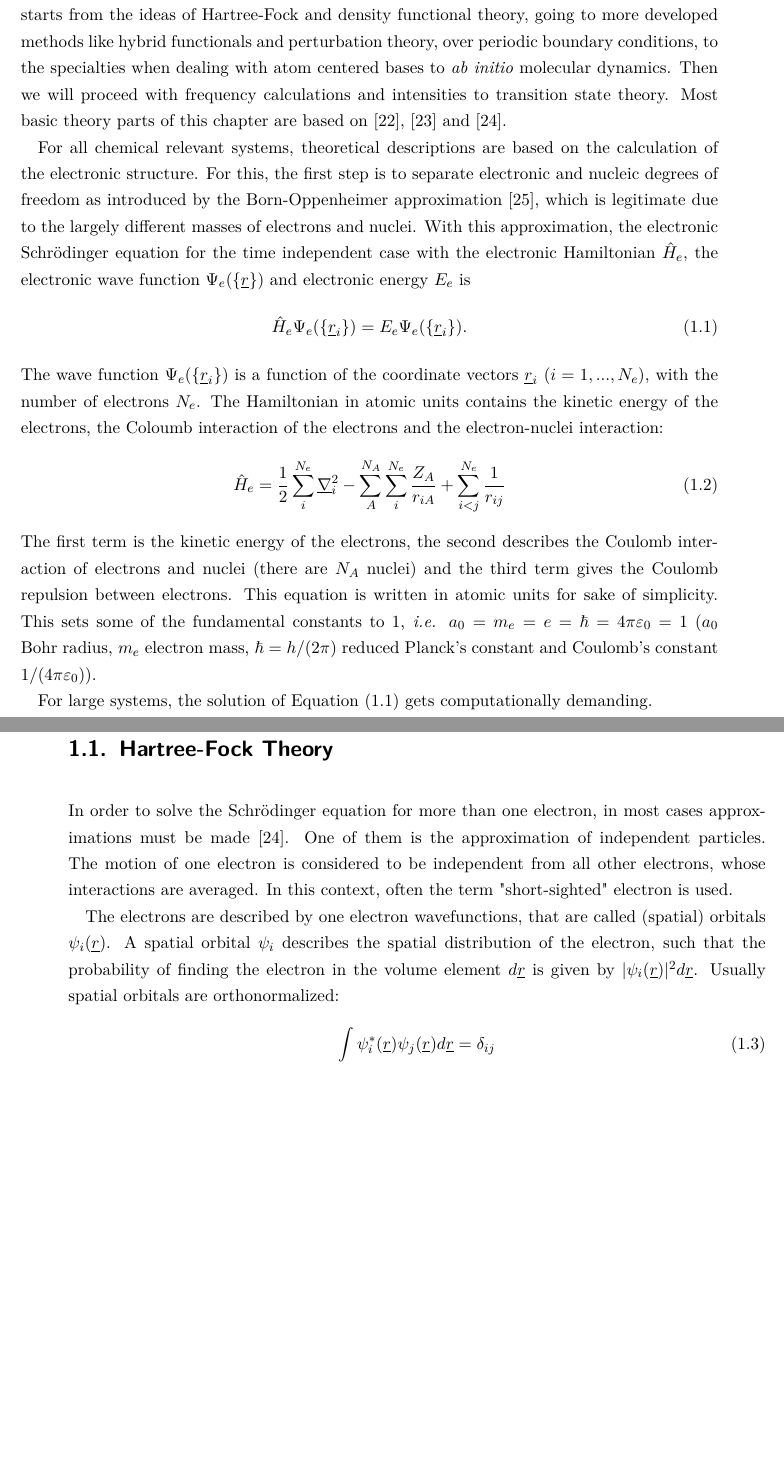
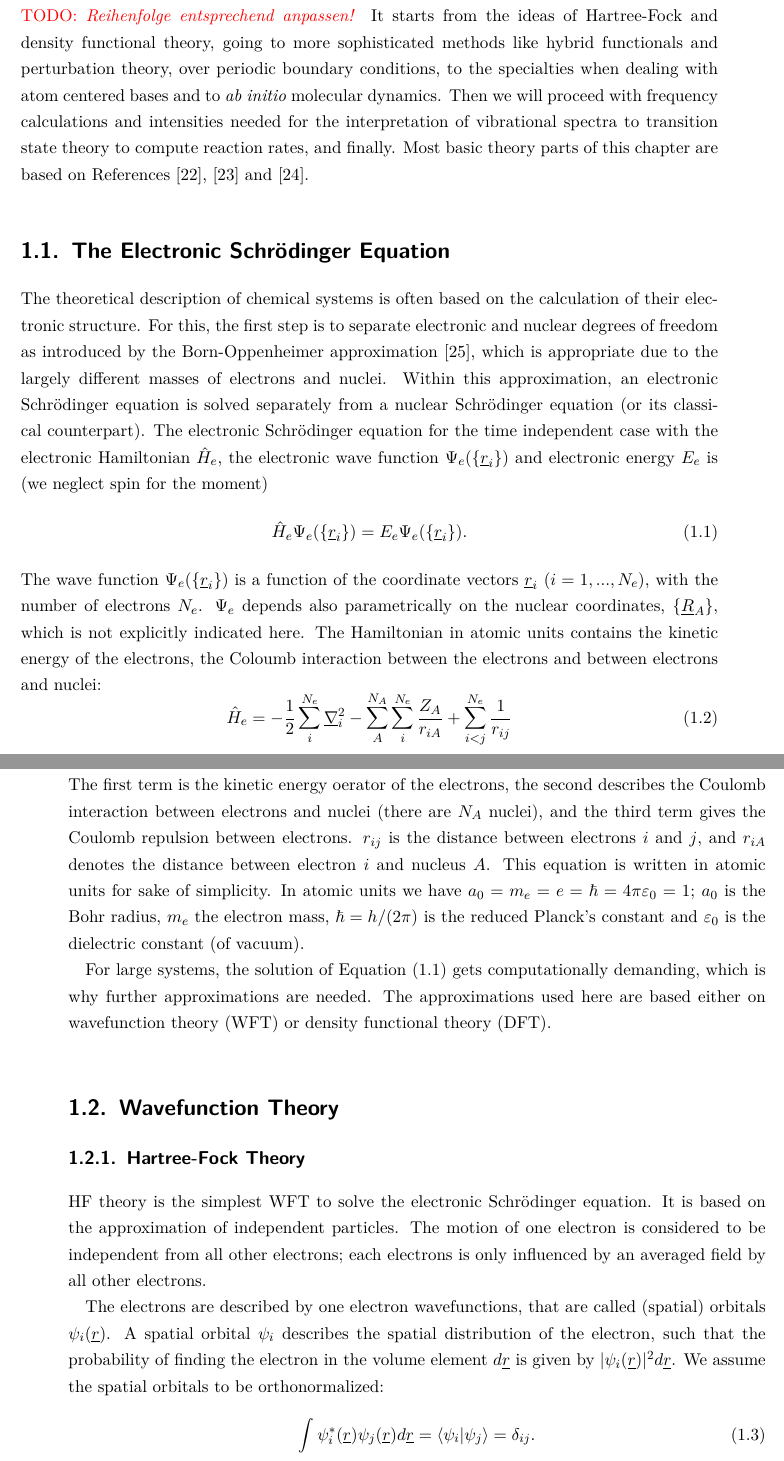
Before and after one commit to soheiden/DISS, a LaTeX thesis (dissertation.tex): two parts of pages 7 and 8 of 126 before the commit and two parts of pages 9 and 10 of 128 after it, joined at a grey line, cut so that both start at the same text, the shorter picture padded with empty space. Compiled offline with pdfLaTeX; an older LaTeX class or package is replaced by its successor.

Commit message:
first of Bosses changes until page 8

```diff
--- a/dissertation.tex
+++ b/dissertation.tex
@@ -253,39 +258,43 @@ In this work \textit{ab initio} molecular dynamics calculations were conducted t
 In this chapter the basics of the theoretical methods applied in this work shall be explained.
-It starts from the ideas of Hartree-Fock and density functional theory, going to more developed methods like hybrid functionals and perturbation theory, over periodic boundary conditions, to the specialties when dealing with atom centered bases to \textit{ab initio} molecular dynamics.
-Then we will proceed with frequency calculations and intensities to transition state theory.
-Most basic theory parts of this chapter are based on \cite{jensen}, \cite{Gross03} and \cite{szabo}.
-
-
-For all chemical relevant systems, theoretical descriptions are based on the calculation of the electronic structure.
-For this, the first step is to separate electronic and nucleic degrees of freedom as introduced by the Born-Oppenheimer approximation\cite{bornoppenheimer}, which is legitimate due to the largely different masses of electrons and nuclei.
-With this approximation, the electronic Schrödinger equation for the time independent case  with the electronic Hamiltonian $\hat{H}_e$, the electronic wave function $\Psi_e(\{\vec{r}\})$ and electronic energy $E_e$ is
+\todo{Reihenfolge entsprechend anpassen!} It starts from the ideas of Hartree-Fock and density functional theory, going to more sophisticated methods like hybrid functionals and perturbation theory, over periodic boundary conditions, to the specialties when dealing with atom centered bases and to \textit{ab initio} molecular dynamics.
+Then we will proceed with frequency calculations and intensities needed for the interpretation of vibrational spectra to transition state theory to compute reaction rates, and finally.
+Most basic theory parts of this chapter are based on References \cite{jensen}, \cite{Gross03} and \cite{szabo}.
+
+\section{The Electronic Schr\"{o}dinger Equation}
+The theoretical description of chemical systems is often based on the calculation of their electronic structure.
+For this, the first step is to separate electronic and nuclear degrees of freedom as introduced by the Born-Oppenheimer approximation\cite{bornoppenheimer}, which is appropriate due to the largely different masses of electrons and nuclei.
+Within this approximation, an electronic Schrödinger equation is solved separately from a nuclear Schrödinger equation (or its classical counterpart).
+The electronic Schrödinger equation for the time independent case  with the electronic Hamiltonian $\hat{H}_e$, the electronic wave function $\Psi_e(\{\vec{r}_i\})$ and electronic energy $E_e$ is (we neglect spin for the moment)
 \begin{equation}\label{eq:tise}
  \hat{H}_e\Psi_e(\{\vec{r}_i\})=E_e\Psi_e(\{\vec{r}_i\}).
 \end{equation}
 The wave function $\Psi_e(\{\vec{r}_i\})$ is a function of the coordinate vectors $\vec{r}_i$ ($i=1,...,N_e$), with the number of electrons $N_e$.
-The Hamiltonian in atomic units contains the kinetic energy of the electrons, the Coloumb interaction of the electrons and the electron-nuclei interaction:
-\begin{equation}
- \hat{H}_e= \frac{1}{2}\sum_i^{N_e}\vec{\nabla}_i^2 - \sum_A^{N_A}\sum_i^{N_e}\frac{Z_A}{r_{iA}} + \sum_{i<j}^{N_e}\frac{1}{r_{ij}}
-\end{equation}
-The first term is the kinetic energy of the electrons, the second describes the Coulomb interaction of electrons and nuclei (there are $N_A$ nuclei) and the third term gives the Coulomb repulsion between electrons.
+$\Psi_e$ depends also parametrically on the nuclear coordinates, $\{\vec{R}_A\}$, which is not explicitly indicated here.
+The Hamiltonian in atomic units contains the kinetic energy of the electrons, the Coloumb interaction between the electrons and between electrons and nuclei:
+\begin{equation}
+ \hat{H}_e= -\frac{1}{2}\sum_i^{N_e}\vec{\nabla}_i^2 - \sum_A^{N_A}\sum_i^{N_e}\frac{Z_A}{r_{iA}} + \sum_{i<j}^{N_e}\frac{1}{r_{ij}}
+\end{equation}
+The first term is the kinetic energy oerator of the electrons, the second describes the Coulomb interaction between electrons and nuclei (there are $N_A$ nuclei), and the third term gives the Coulomb repulsion between electrons.
+$r_{ij}$ is the distance between electrons $i$ and $j$, and $r_{iA}$ denotes the distance between electron $i$ and nucleus $A$.
 This equation is written in atomic units for sake of simplicity.
-This sets some of the fundamental constants to 1, \textit{i.e.} $a_0=m_e=e=\hbar=4\pi\varepsilon_0=1$ ($a_0$ Bohr radius, $m_e$ electron mass, $\hbar=h/(2\pi)$ reduced Planck's constant and Coulomb's constant $1/(4\pi\varepsilon_0)$).
+In atomic units we have $a_0=m_e=e=\hbar=4\pi\varepsilon_0=1$; $a_0$ is the Bohr radius, $m_e$ the electron mass, $\hbar=h/(2\pi)$ is the reduced Planck's constant and $\varepsilon_0$ is the dielectric constant (of vacuum).
 
 For large systems, %(more than electrons),
-the solution of Equation (\ref{eq:tise}) gets computationally demanding.
-
-\section{Hartree-Fock Theory}
-In order to solve the Schr\"{o}dinger equation for more than one electron, in most cases approximations must be made\cite{szabo}.
-One of them is the approximation of independent particles.
-The motion of one electron is considered to be independent from all other electrons, whose interactions are averaged.
-In this context, often the term "short-sighted" electron is used.
+the solution of Equation (\ref{eq:tise}) gets computationally demanding, which is why further approximations are needed.
+The approximations used here are based either on wavefunction theory (WFT) or density functional theory (DFT).
+
+\section{Wavefunction Theory}
+\subsection{Hartree-Fock Theory}
+HF theory is the simplest WFT to solve the electronic Schrödinger equation.
+It is based on the approximation of independent particles.
+The motion of one electron is considered to be independent from all other electrons; each electrons is only influenced by an averaged field by all other electrons.
 
 
 The electrons are described by one electron wavefunctions, that are called (spatial) orbitals $\psi_i(\vec{r})$.
 A spatial orbital $\psi_i$ describes the spatial distribution of the electron, such that the probability of finding the electron in the volume element $d\vec{r}$ is given by $|\psi_i(\vec{r})|^2d\vec{r}$.
-Usually spatial orbitals are orthonormalized:
-\begin{equation}
-\int \psi_i^\ast(\vec{r})\psi_j(\vec{r})d\vec{r}=\delta_{ij}
+We assume the spatial orbitals to be orthonormalized:
+\begin{equation}
+\int \psi_i^\ast(\vec{r})\psi_j(\vec{r})d\vec{r}=\langle\psi_i|\psi_j\rangle=\delta_{ij}.
 \end{equation}
 $\delta_{ij}$ is the Kronecker delta which is $1$ for $i=j$ and $0$ else.
 
```
Also changed, not shown: dissertation.tex (97 more changed lines).
